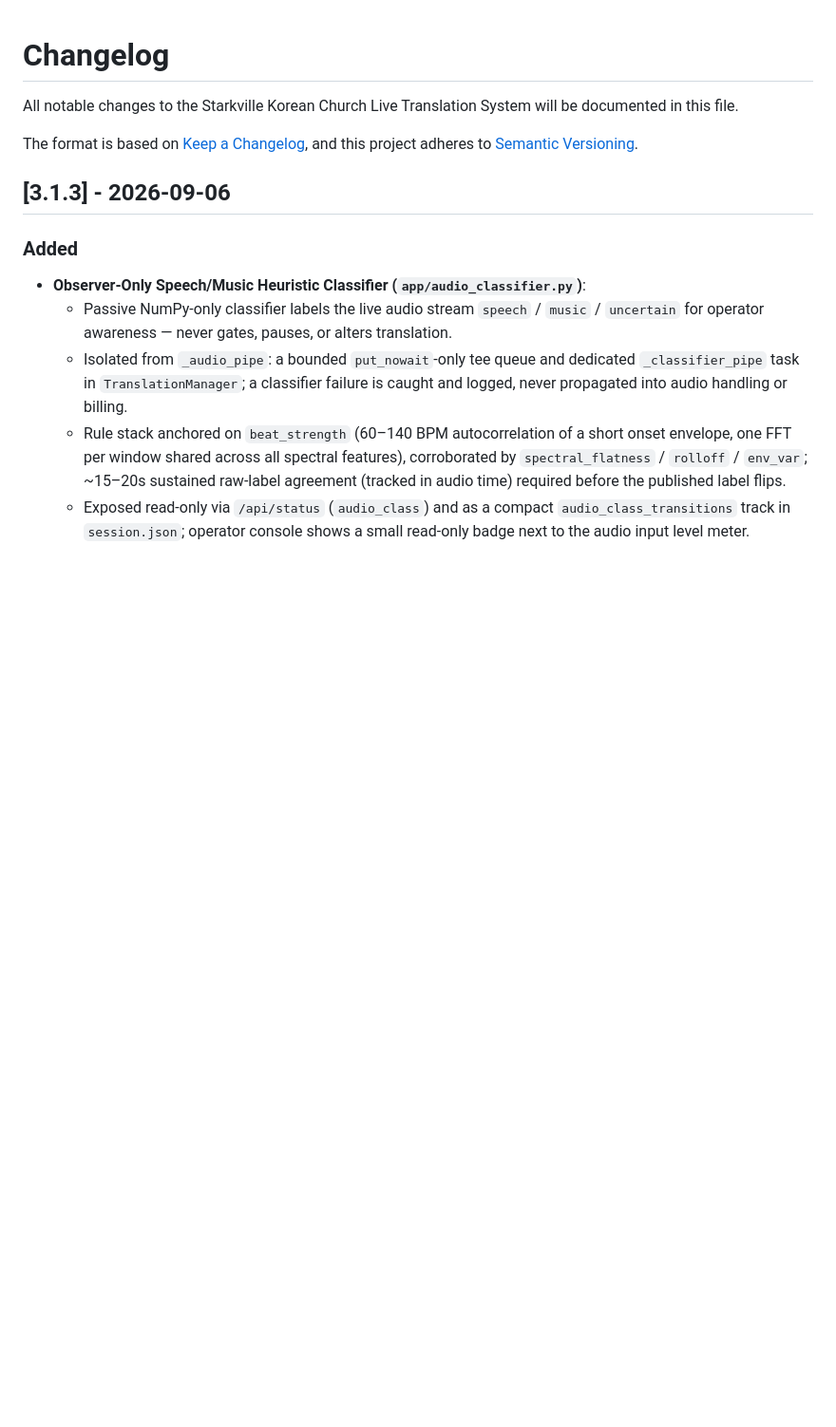
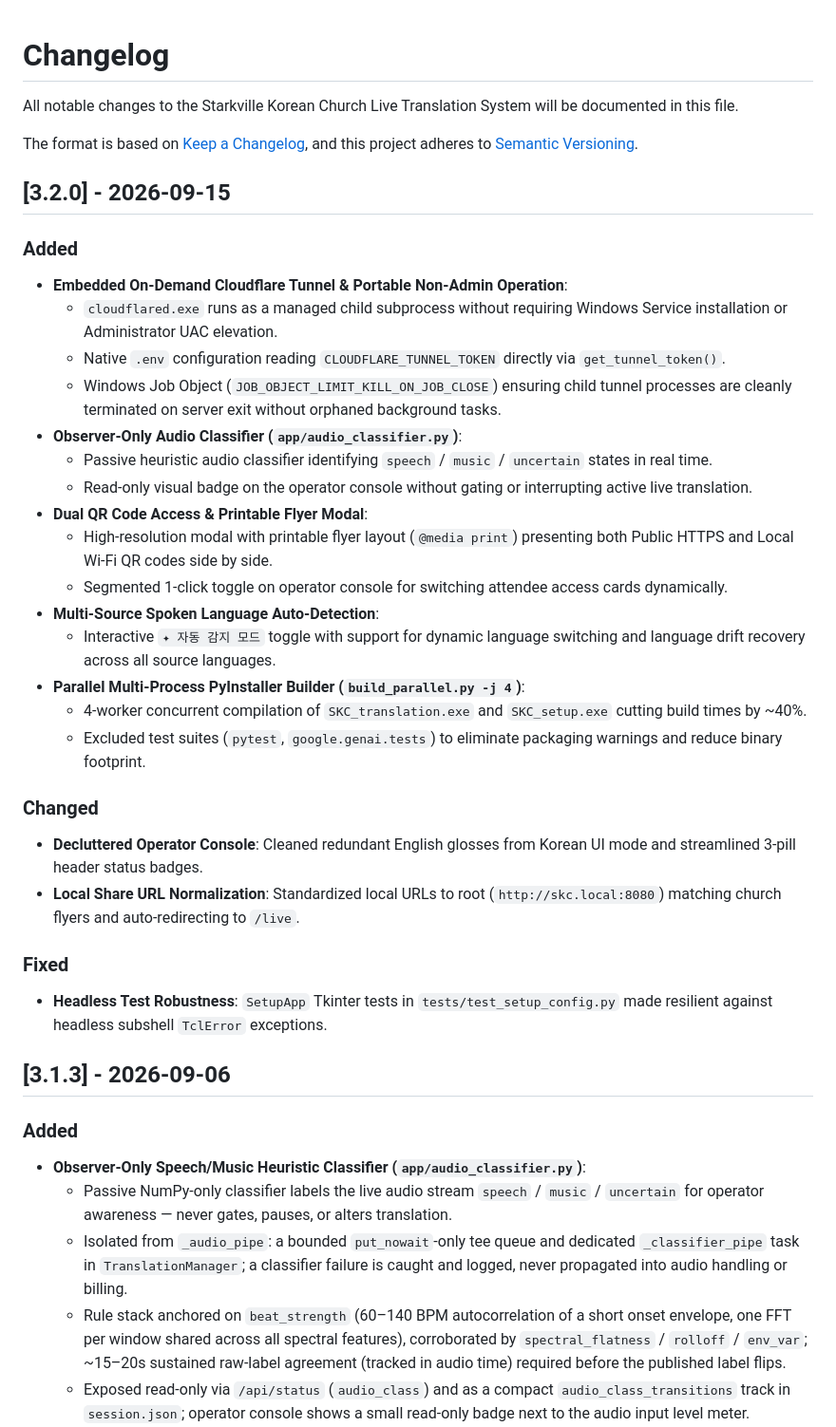
Before and after one commit to starkville-kch/live-translation, a Markdown page: CHANGELOG.md, the part around the change. Shown at 95% size. Rendered like a GitHub page; blank space fills up the shorter version.

Commit message:
docs: add version 3.2.0 changelog for embedded tunnel, audio classifier, and parallel build support

```diff
--- a/CHANGELOG.md
+++ b/CHANGELOG.md
@@ -4,6 +4,32 @@ All notable changes to the Starkville Korean Church Live Translation System will
 
 The format is based on [Keep a Changelog](https://keepachangelog.com/en/1.0.0/),
 and this project adheres to [Semantic Versioning](https://semver.org/spec/v2.0.0.html).
+
+## [3.2.0] - 2026-09-15
+
+### Added
+- **Embedded On-Demand Cloudflare Tunnel & Portable Non-Admin Operation**:
+  - `cloudflared.exe` runs as a managed child subprocess without requiring Windows Service installation or Administrator UAC elevation.
+  - Native `.env` configuration reading `CLOUDFLARE_TUNNEL_TOKEN` directly via `get_tunnel_token()`.
+  - Windows Job Object (`JOB_OBJECT_LIMIT_KILL_ON_JOB_CLOSE`) ensuring child tunnel processes are cleanly terminated on server exit without orphaned background tasks.
+- **Observer-Only Audio Classifier (`app/audio_classifier.py`)**:
+  - Passive heuristic audio classifier identifying `speech` / `music` / `uncertain` states in real time.
+  - Read-only visual badge on the operator console without gating or interrupting active live translation.
+- **Dual QR Code Access & Printable Flyer Modal**:
+  - High-resolution modal with printable flyer layout (`@media print`) presenting both Public HTTPS and Local Wi-Fi QR codes side by side.
+  - Segmented 1-click toggle on operator console for switching attendee access cards dynamically.
+- **Multi-Source Spoken Language Auto-Detection**:
+  - Interactive `✦ 자동 감지 모드` toggle with support for dynamic language switching and language drift recovery across all source languages.
+- **Parallel Multi-Process PyInstaller Builder (`build_parallel.py -j 4`)**:
+  - 4-worker concurrent compilation of `SKC_translation.exe` and `SKC_setup.exe` cutting build times by ~40%.
+  - Excluded test suites (`pytest`, `google.genai.tests`) to eliminate packaging warnings and reduce binary footprint.
+
+### Changed
+- **Decluttered Operator Console**: Cleaned redundant English glosses from Korean UI mode and streamlined 3-pill header status badges.
+- **Local Share URL Normalization**: Standardized local URLs to root (`http://skc.local:8080`) matching church flyers and auto-redirecting to `/live`.
+
+### Fixed
+- **Headless Test Robustness**: `SetupApp` Tkinter tests in `tests/test_setup_config.py` made resilient against headless subshell `TclError` exceptions.
 
 ## [3.1.3] - 2026-09-06
 
```
